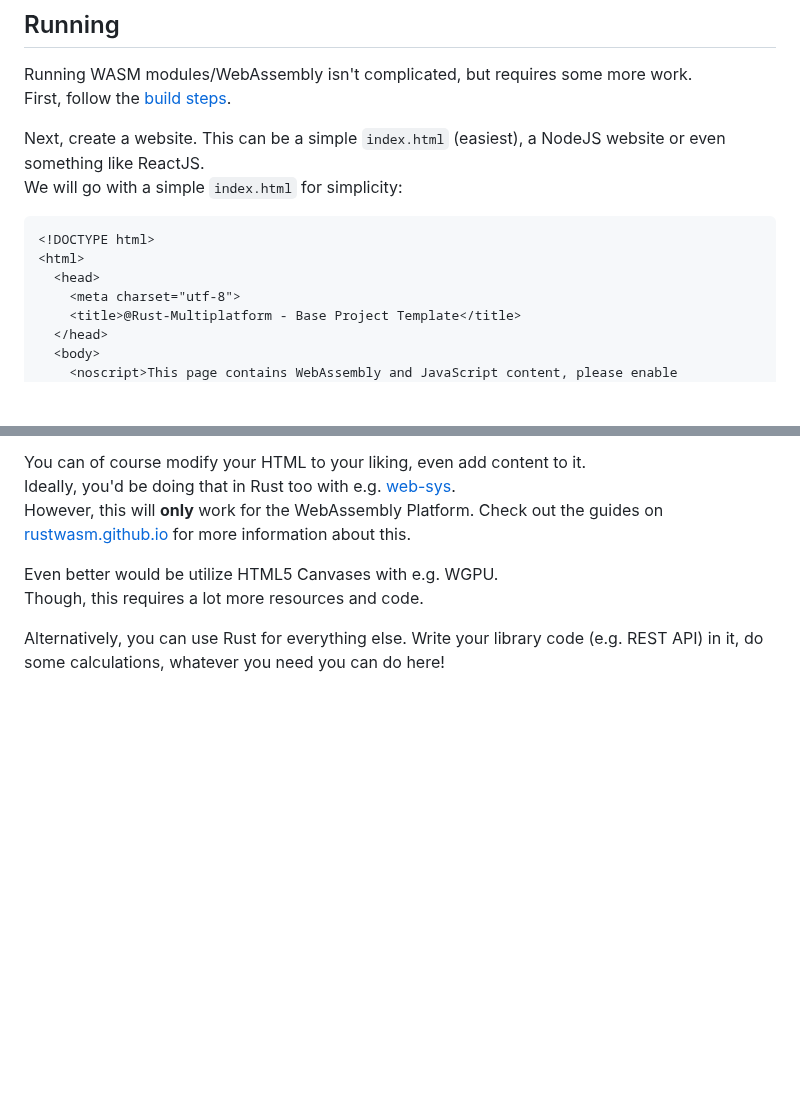
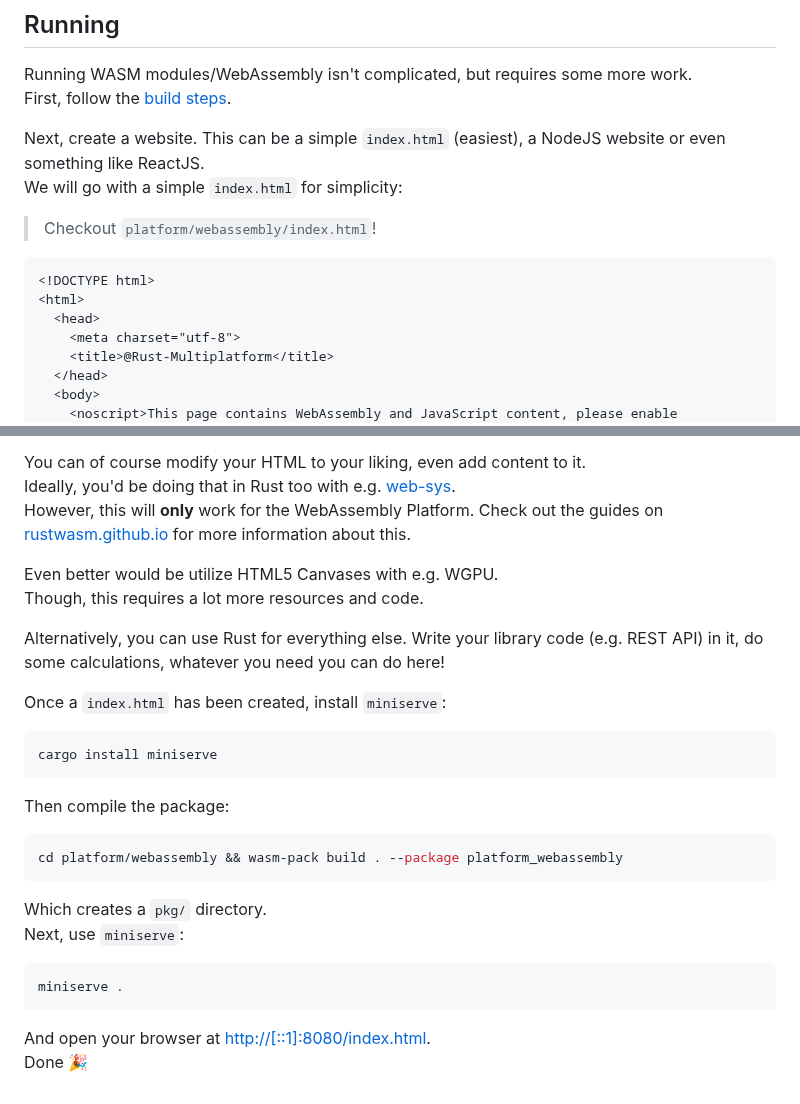
Before and after one commit to rust-multiplatform/Windowing-Template, a Markdown page: platform/webassembly/README.md, 2 parts joined by grey strips. Drawn GitHub-style; blank space fills up the shorter version.

Commit message:
Added new index.html and workflow about WASM to README

````diff
--- a/platform/webassembly/README.md
+++ b/platform/webassembly/README.md
@@ -113,12 +113,14 @@ First, follow the [build steps](#building).
 Next, create a website. This can be a simple `index.html` (easiest), a NodeJS website or even something like ReactJS.
 We will go with a simple `index.html` for simplicity:
 
+> Checkout `platform/webassembly/index.html`!
+
 ```html
 <!DOCTYPE html>
 <html>
   <head>
     <meta charset="utf-8">
-    <title>@Rust-Multiplatform - Base Project Template</title>
+    <title>@Rust-Multiplatform</title>
   </head>
   <body>
     <noscript>This page contains WebAssembly and JavaScript content, please enable javascript in your browser.</noscript>
@@ -139,3 +141,25 @@ Even better would be utilize HTML5 Canvases with e.g. WGPU.
 Though, this requires a lot more resources and code.
 
 Alternatively, you can use Rust for everything else. Write your library code (e.g. REST API) in it, do some calculations, whatever you need you can do here!
+
+Once a `index.html` has been created, install `miniserve`:
+
+```shell
+cargo install miniserve
+```
+
+Then compile the package:
+
+```shell
+cd platform/webassembly && wasm-pack build . --package platform_webassembly
+```
+
+Which creates a `pkg/` directory.
+Next, use `miniserve`:
+
+```shell
+miniserve .
+```
+
+And open your browser at [http://[::1]:8080/index.html](http://[::1]:8080/index.html).
+Done 🎉
````
Also changed, not shown: other parts of platform/webassembly/README.md (+1 -1 lines).
